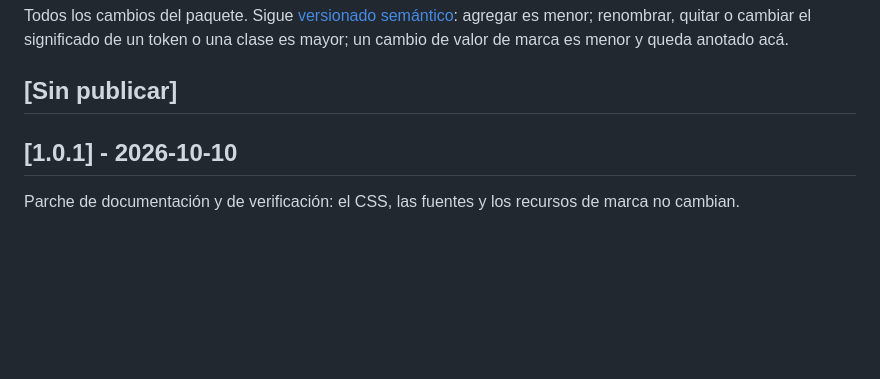
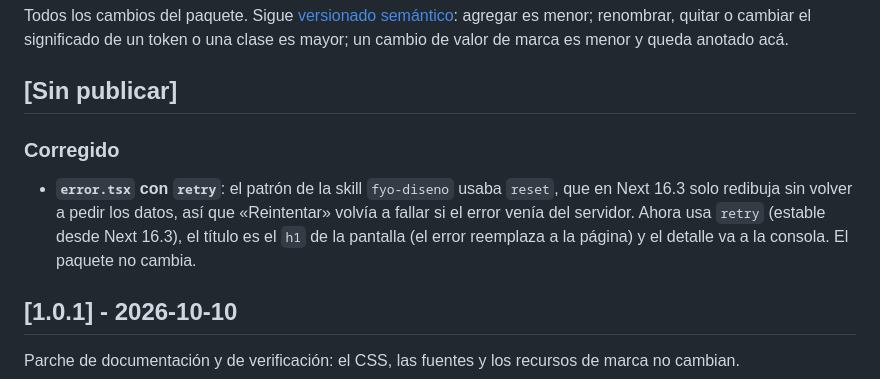
Before and after one commit to dvergel-hash/fyo-ui, a Markdown page: CHANGELOG.md, the part around the change. Drawn GitHub-style; blank space fills up the shorter version.

Commit message:
docs(skill): error.tsx usa retry (Next 16.3), h1 y error a la consola
El patrón de error.tsx de la skill fyo-diseno usaba `reset`, que en Next 16.3
solo redibuja sin volver a pedir los datos: si el error venía del servidor,
«Reintentar» volvía a fallar. Ahora usa `retry` (estable desde 16.3), el
título es el h1 de la pantalla porque el error reemplaza a la página, y el
detalle va a la consola. Se agrega una nota sobre reset y Next < 16.3.
Encontrado al aplicar fyo-ui en costos-ai (stack360.fyo.com).

Co-Authored-By: Claude Opus 5.5 <noreply@anthropic.com>

```diff
--- a/CHANGELOG.md
+++ b/CHANGELOG.md
@@ -3,6 +3,10 @@
 Todos los cambios del paquete. Sigue [versionado semántico](https://semver.org/lang/es/): agregar es menor; renombrar, quitar o cambiar el significado de un token o una clase es mayor; un cambio de valor de marca es menor y queda anotado acá.
 
 ## [Sin publicar]
+
+### Corregido
+
+- **`error.tsx` con `retry`**: el patrón de la skill `fyo-diseno` usaba `reset`, que en Next 16.3 solo redibuja sin volver a pedir los datos, así que «Reintentar» volvía a fallar si el error venía del servidor. Ahora usa `retry` (estable desde Next 16.3), el título es el `h1` de la pantalla (el error reemplaza a la página) y el detalle va a la consola. El paquete no cambia.
 
 ## [1.0.1] - 2026-10-10
 
```
Also changed, not shown: 1 other file.
